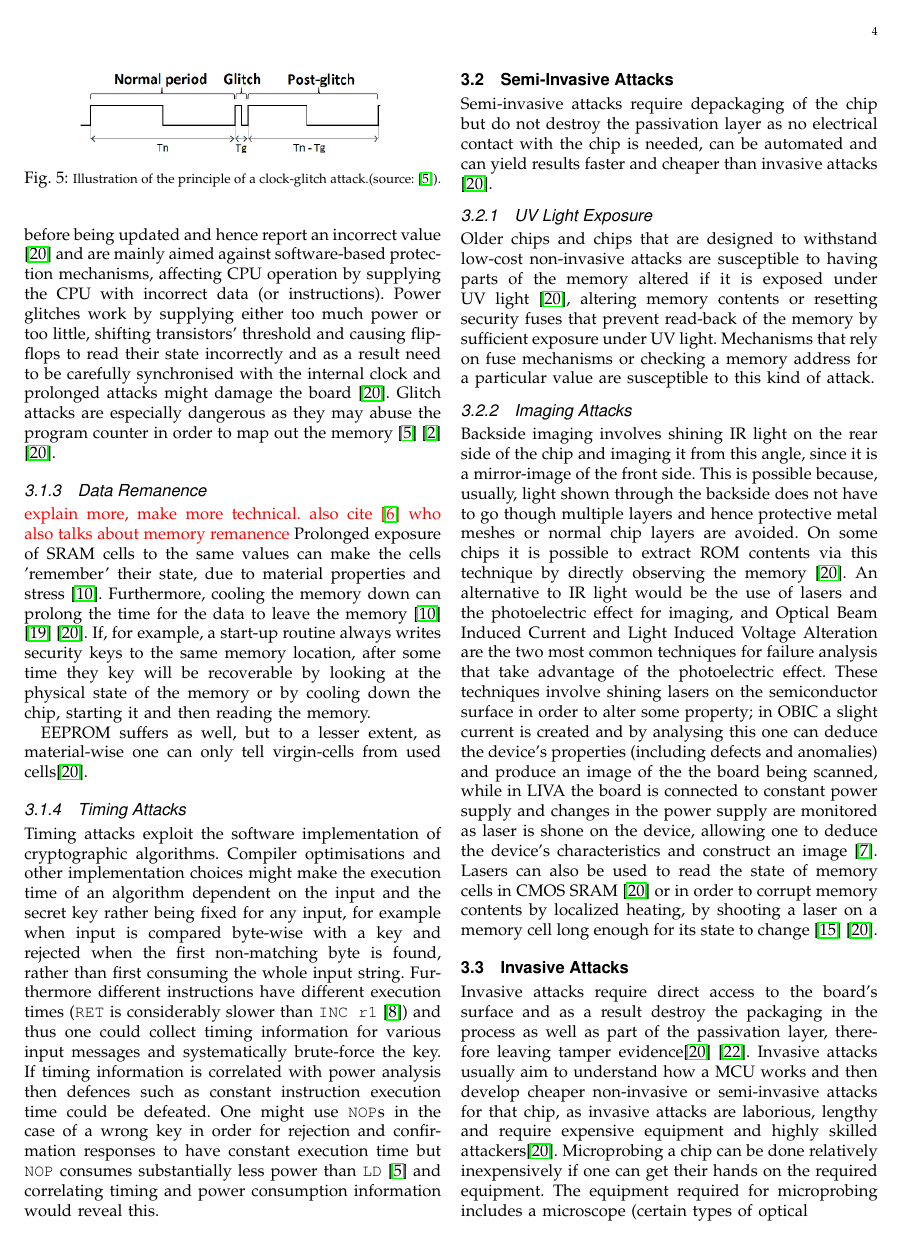
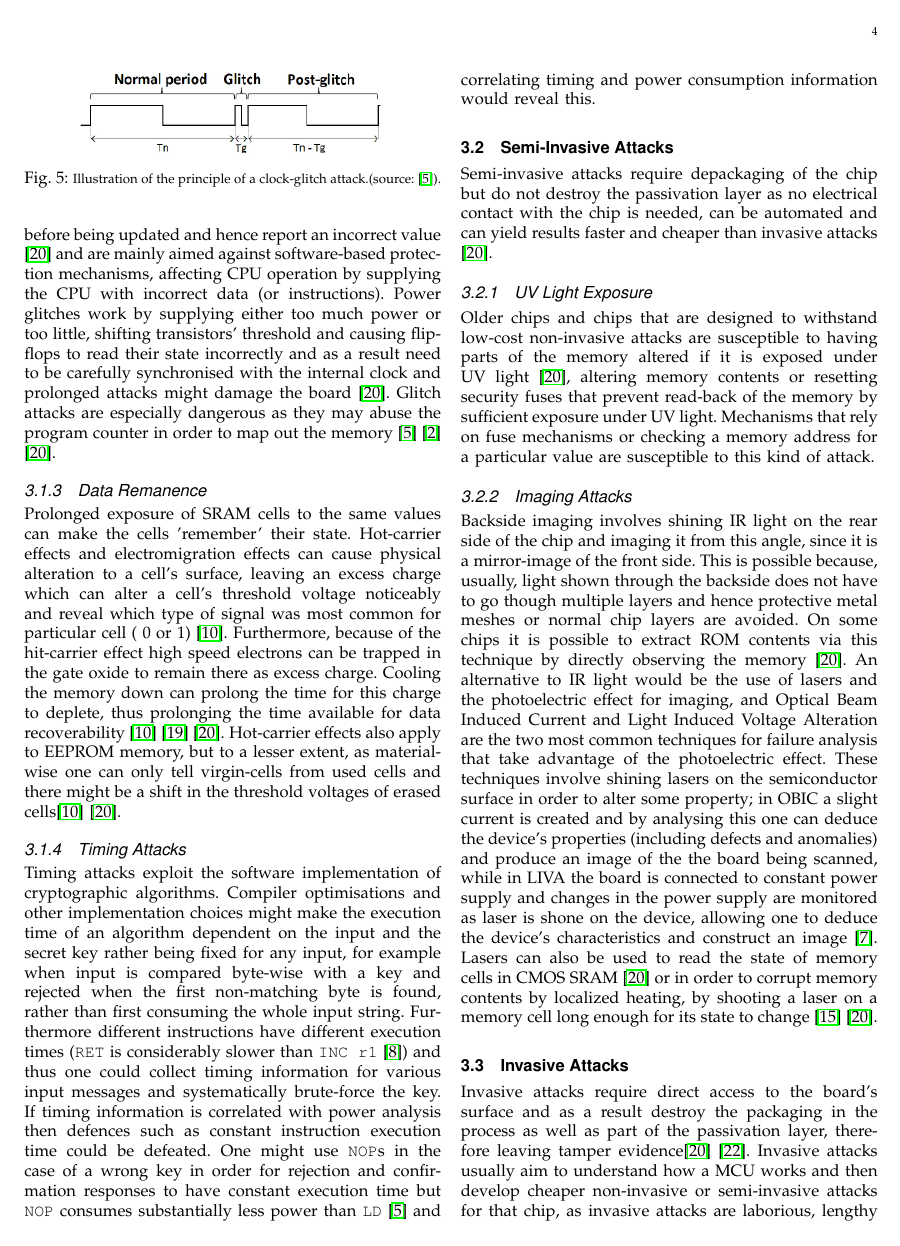
Before and after one commit to dperezmavro/irp, a LaTeX paper (report/irp_report.tex, which reads report/attacks.tex): page 4 of 8. Compiled offline with pdfLaTeX.

Commit message:
rewrote memory remanence

```diff
--- a/report/attacks.tex
+++ b/report/attacks.tex
@@ -33,10 +33,7 @@ Simple Power Analysis(SPA) involves direct observation of the MCU when it perfor
 	\end{figure}
 
 	\subsubsection{Data Remanence}
-	{\color{red} explain more, make more technical. also cite \citep{website:ibm_secure} who also talks about memory remanence}
-	Prolonged exposure of SRAM cells to the same values can make the cells 'remember' their state, due to material properties and stress \citep{gutman:memory_remanence}. Furthermore, cooling the memory down can prolong the time for the data to leave the memory \citep{gutman:memory_remanence} \citep{sergei:RAM} \citep{sergei:thesis}. If, for example, a start-up routine always writes security keys to the same memory location, after some time they key will be recoverable by looking at the physical state of the memory or by cooling down the chip, starting it and then reading the memory.
-
-	EEPROM suffers as well, but to a lesser extent, as material-wise one can only tell virgin-cells from used cells\citep{sergei:thesis}.
+	Prolonged exposure of SRAM cells to the same values can make the cells 'remember' their state. Hot-carrier effects and electromigration effects can cause physical alteration to a cell's surface, leaving an excess charge which can alter a cell's threshold voltage noticeably and reveal which type of signal was most common for particular cell ( 0 or 1) \citep{gutman:memory_remanence}. Furthermore, because of the hit-carrier effect high speed electrons can be trapped in the gate oxide to remain there as excess charge. Cooling the memory down can prolong the time for this charge to deplete, thus prolonging the time available for data recoverability  \citep{gutman:memory_remanence} \citep{sergei:RAM} \citep{sergei:thesis}. Hot-carrier effects also apply to EEPROM memory, but to a lesser extent, as material-wise one can only tell virgin-cells from used cells and there might be a shift in the threshold voltages of erased cells\citep{gutman:memory_remanence} \citep{sergei:thesis}.
 
 	\subsubsection{Timing Attacks}
 	Timing attacks exploit the software implementation of cryptographic algorithms. Compiler optimisations and other implementation choices might make the execution time of an algorithm dependent on the input and the secret key rather being fixed for any input, for example when input is compared byte-wise with a key and rejected when the first non-matching byte is found, rather than first consuming the whole input string. Furthermore different instructions have different execution times (\texttt{RET} is considerably slower than \texttt{INC r1} \citep{atmega_manual}) and thus one could collect timing information for various input messages and systematically brute-force the key. If timing information is correlated with power analysis then defences such as constant instruction execution time could be defeated. One might use \texttt{NOP}s in the case of a wrong key in order for rejection and confirmation responses to have constant execution time but \texttt{NOP} consumes substantially less power than \texttt{LD} \citep{glitches_paper} and correlating timing and power consumption information would reveal this.
```
Also changed, not shown: report/evaluation.tex (+1 -1 lines), report/irp_report.pdf, report/attacks.tex (2 more changed lines).
